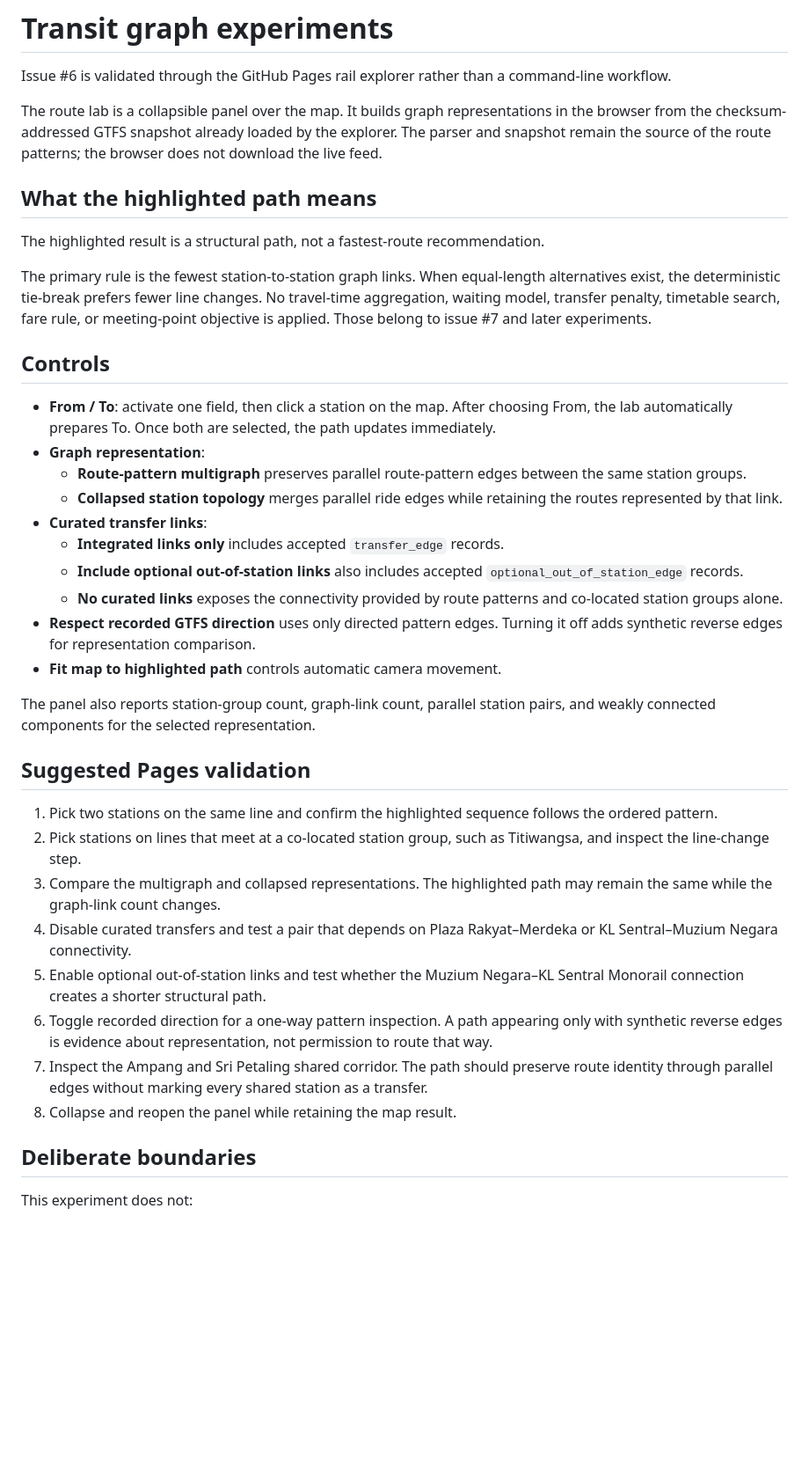
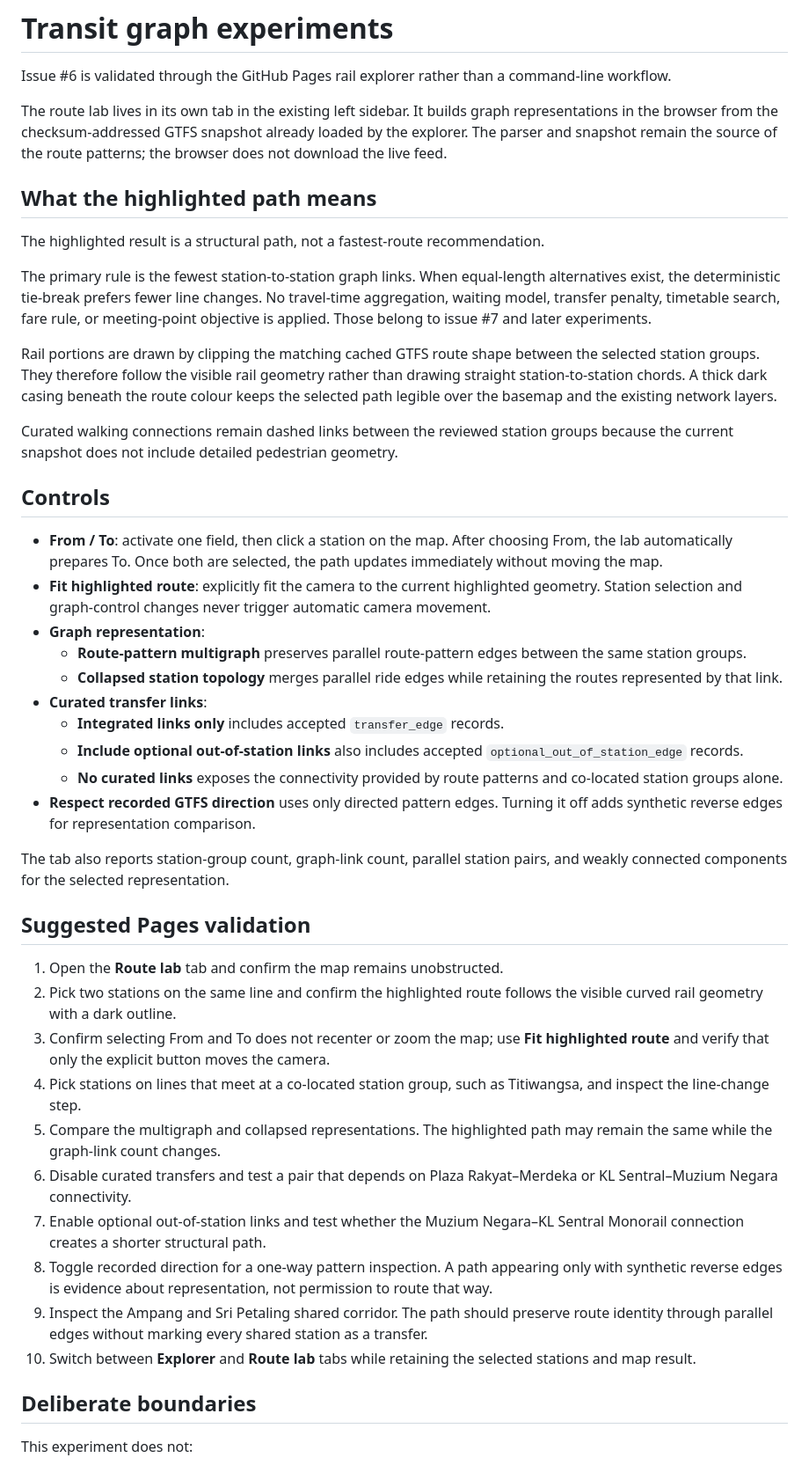
Before and after one commit to noisedoctrine/pickmeup, a Markdown page: docs/transit-graph-experiments.md, the part around the change. Shown at 88% size. Drawn GitHub-style; blank space fills up the shorter version.

Commit message:
Document sidebar route validation

```diff
--- a/docs/transit-graph-experiments.md
+++ b/docs/transit-graph-experiments.md
@@ -2,7 +2,7 @@
 
 Issue #6 is validated through the GitHub Pages rail explorer rather than a command-line workflow.
 
-The route lab is a collapsible panel over the map. It builds graph representations in the browser from the checksum-addressed GTFS snapshot already loaded by the explorer. The parser and snapshot remain the source of the route patterns; the browser does not download the live feed.
+The route lab lives in its own tab in the existing left sidebar. It builds graph representations in the browser from the checksum-addressed GTFS snapshot already loaded by the explorer. The parser and snapshot remain the source of the route patterns; the browser does not download the live feed.
 
 ## What the highlighted path means
 
@@ -10,9 +10,14 @@ The highlighted result is a structural path, not a fastest-route recommendation.
 
 The primary rule is the fewest station-to-station graph links. When equal-length alternatives exist, the deterministic tie-break prefers fewer line changes. No travel-time aggregation, waiting model, transfer penalty, timetable search, fare rule, or meeting-point objective is applied. Those belong to issue #7 and later experiments.
 
+Rail portions are drawn by clipping the matching cached GTFS route shape between the selected station groups. They therefore follow the visible rail geometry rather than drawing straight station-to-station chords. A thick dark casing beneath the route colour keeps the selected path legible over the basemap and the existing network layers.
+
+Curated walking connections remain dashed links between the reviewed station groups because the current snapshot does not include detailed pedestrian geometry.
+
 ## Controls
 
-- **From / To**: activate one field, then click a station on the map. After choosing From, the lab automatically prepares To. Once both are selected, the path updates immediately.
+- **From / To**: activate one field, then click a station on the map. After choosing From, the lab automatically prepares To. Once both are selected, the path updates immediately without moving the map.
+- **Fit highlighted route**: explicitly fit the camera to the current highlighted geometry. Station selection and graph-control changes never trigger automatic camera movement.
 - **Graph representation**:
   - **Route-pattern multigraph** preserves parallel route-pattern edges between the same station groups.
   - **Collapsed station topology** merges parallel ride edges while retaining the routes represented by that link.
@@ -21,20 +26,21 @@ The primary rule is the fewest station-to-station graph links. When equal-length
   - **Include optional out-of-station links** also includes accepted `optional_out_of_station_edge` records.
   - **No curated links** exposes the connectivity provided by route patterns and co-located station groups alone.
 - **Respect recorded GTFS direction** uses only directed pattern edges. Turning it off adds synthetic reverse edges for representation comparison.
-- **Fit map to highlighted path** controls automatic camera movement.
 
-The panel also reports station-group count, graph-link count, parallel station pairs, and weakly connected components for the selected representation.
+The tab also reports station-group count, graph-link count, parallel station pairs, and weakly connected components for the selected representation.
 
 ## Suggested Pages validation
 
-1. Pick two stations on the same line and confirm the highlighted sequence follows the ordered pattern.
-2. Pick stations on lines that meet at a co-located station group, such as Titiwangsa, and inspect the line-change step.
-3. Compare the multigraph and collapsed representations. The highlighted path may remain the same while the graph-link count changes.
-4. Disable curated transfers and test a pair that depends on Plaza Rakyat–Merdeka or KL Sentral–Muzium Negara connectivity.
-5. Enable optional out-of-station links and test whether the Muzium Negara–KL Sentral Monorail connection creates a shorter structural path.
-6. Toggle recorded direction for a one-way pattern inspection. A path appearing only with synthetic reverse edges is evidence about representation, not permission to route that way.
-7. Inspect the Ampang and Sri Petaling shared corridor. The path should preserve route identity through parallel edges without marking every shared station as a transfer.
-8. Collapse and reopen the panel while retaining the map result.
+1. Open the **Route lab** tab and confirm the map remains unobstructed.
+2. Pick two stations on the same line and confirm the highlighted route follows the visible curved rail geometry with a dark outline.
+3. Confirm selecting From and To does not recenter or zoom the map; use **Fit highlighted route** and verify that only the explicit button moves the camera.
+4. Pick stations on lines that meet at a co-located station group, such as Titiwangsa, and inspect the line-change step.
+5. Compare the multigraph and collapsed representations. The highlighted path may remain the same while the graph-link count changes.
+6. Disable curated transfers and test a pair that depends on Plaza Rakyat–Merdeka or KL Sentral–Muzium Negara connectivity.
+7. Enable optional out-of-station links and test whether the Muzium Negara–KL Sentral Monorail connection creates a shorter structural path.
+8. Toggle recorded direction for a one-way pattern inspection. A path appearing only with synthetic reverse edges is evidence about representation, not permission to route that way.
+9. Inspect the Ampang and Sri Petaling shared corridor. The path should preserve route identity through parallel edges without marking every shared station as a transfer.
+10. Switch between **Explorer** and **Route lab** tabs while retaining the selected stations and map result.
 
 ## Deliberate boundaries
 
```
